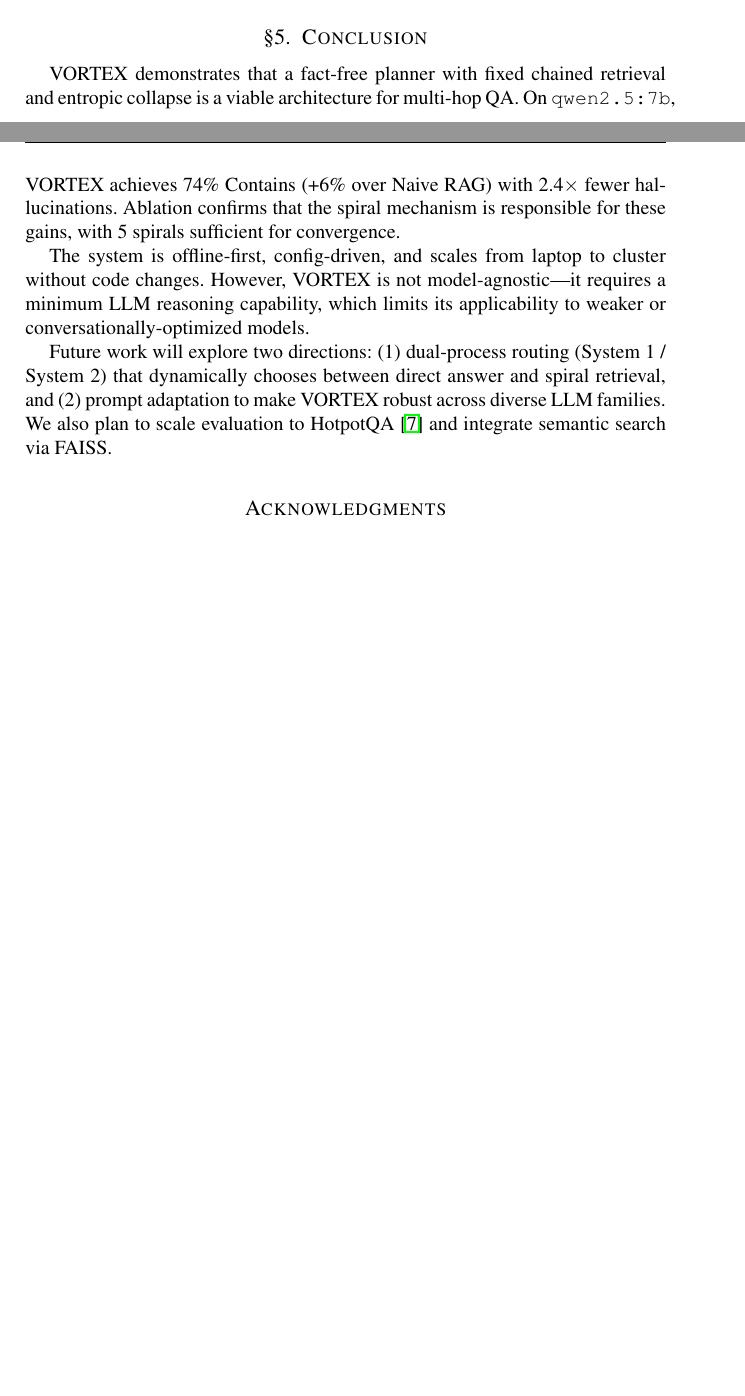
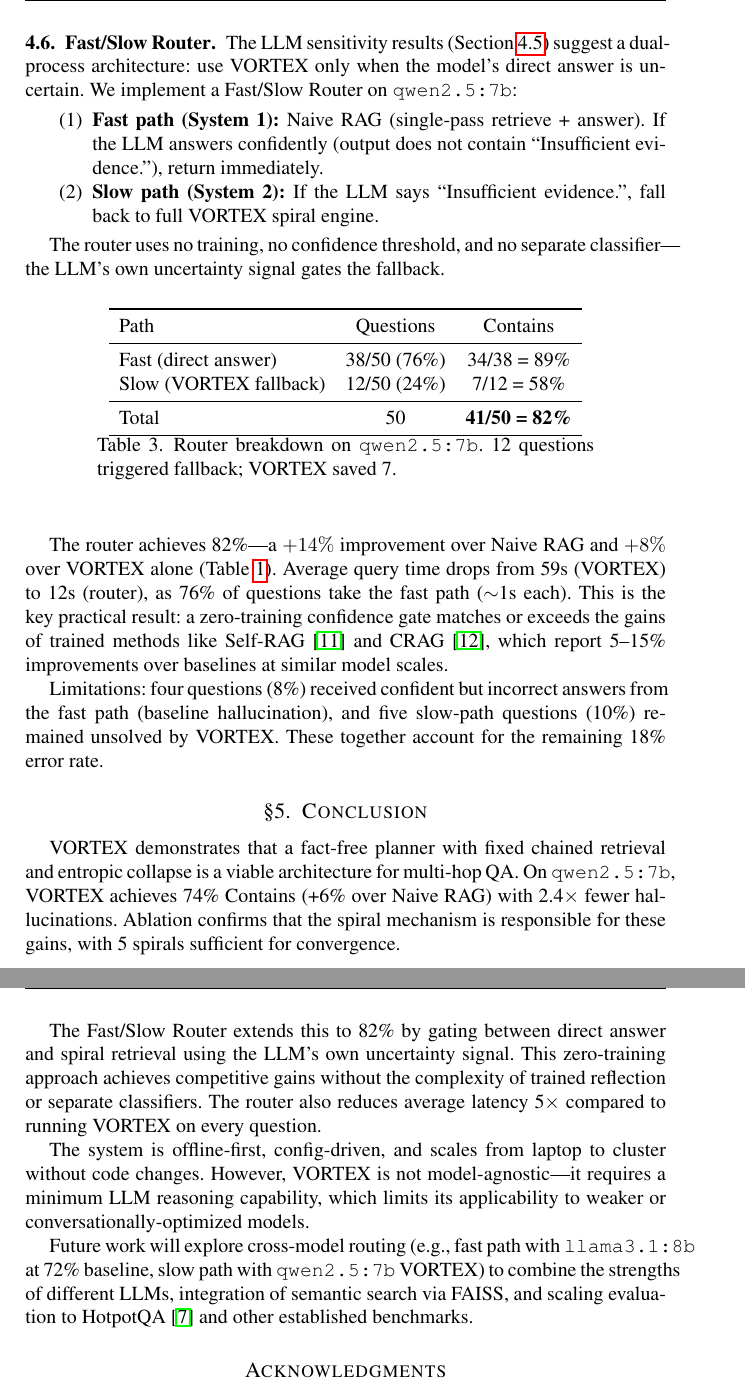
Before and after one commit to dizel0110/Text-HRM-RAG, a LaTeX document (paper/sspp-paper.tex): two parts of pages 5 and 6 of 7 before the commit and two parts of pages 6 and 7 of 8 after it, joined at a grey line, cut at the place of the change, the shorter picture padded with empty space. Compiled offline with pdfLaTeX.

Commit message:
v1.1-sspp: Fast/Slow Router 82%, paper update, README

```diff
--- a/paper/sspp-paper.tex
+++ b/paper/sspp-paper.tex
@@ -156,15 +157,48 @@ Single-pass (no spirals) yields 60\%. Adding 5 spirals boosts accuracy to 74\%--
 Table~\ref{tab:main} reveals a critical finding: VORTEX {\it helps} \texttt{qwen2.5:7b} (+6\%) but {\it hurts} \texttt{llama3.1:8b} ($-10\%$) and \texttt{mistral} ($-12\%$). The explanation lies in the interaction between the planner's XML protocol and each model's instruction-following profile. \texttt{qwen2.5:7b}---trained on diverse structured data---faithfully executes the XML contract. \texttt{llama3.1:8b}, optimized for conversational chat, struggles with the ``fact-free reasoning axis'' framing, producing degraded outputs in its planner and executor roles. \texttt{mistral} lacks the parametric capacity to handle the multi-step decomposition at all.
 
 This establishes a requirement for future work: VORTEX must either adapt its prompts to each LLM family or incorporate a fast-path (System 1) bypass for questions where the model's direct answer is already strong.
+
+\subsection{Fast/Slow Router}
+
+The LLM sensitivity results (Section~\ref{sec:llm-sens}) suggest a dual-process architecture: use VORTEX only when the model's direct answer is uncertain. We implement a Fast/Slow Router on \texttt{qwen2.5:7b}:
+
+\begin{enumerate}
+    \item \textbf{Fast path (System 1):} Naive RAG (single-pass retrieve + answer). If the LLM answers confidently (output does not contain ``Insufficient evidence.''), return immediately.
+    \item \textbf{Slow path (System 2):} If the LLM says ``Insufficient evidence.'', fall back to full VORTEX spiral engine.
+\end{enumerate}
+
+The router uses no training, no confidence threshold, and no separate classifier---the LLM's own uncertainty signal gates the fallback.
+
+\begin{table}[h]
+\centering
+\begin{tabular}{lcc}
+\toprule
+Path & Questions & Contains \\
+\midrule
+Fast (direct answer) & 38/50 (76\%) & 34/38 = 89\% \\
+Slow (VORTEX fallback) & 12/50 (24\%) & 7/12 = 58\% \\
+\midrule
+Total & 50 & \textbf{41/50 = 82\%} \\
+\bottomrule
+\end{tabular}
+\caption{Router breakdown on \texttt{qwen2.5:7b}. 12 questions triggered fallback; VORTEX saved 7.}
+\label{tab:router}
+\end{table}
+
+The router achieves 82\%---a $+14\%$ improvement over Naive RAG and $+8\%$ over VORTEX alone (Table~\ref{tab:main}). Average query time drops from 59s (VORTEX) to 12s (router), as 76\% of questions take the fast path ($\sim$1s each). This is the key practical result: a zero-training confidence gate matches or exceeds the gains of trained methods like Self-RAG~\cite{asai2024selfrag} and CRAG~\cite{yan2024crag}, which report 5--15\% improvements over baselines at similar model scales.
+
+Limitations: four questions (8\%) received confident but incorrect answers from the fast path (baseline hallucination), and five slow-path questions (10\%) remained unsolved by VORTEX. These together account for the remaining 18\% error rate.
 
 \section{Conclusion}
 \label{sec:conclusion}
 
 VORTEX demonstrates that a fact-free planner with fixed chained retrieval and entropic collapse is a viable architecture for multi-hop QA. On \texttt{qwen2.5:7b}, VORTEX achieves 74\% Contains (+6\% over Naive RAG) with 2.4$\times$ fewer hallucinations. Ablation confirms that the spiral mechanism is responsible for these gains, with 5 spirals sufficient for convergence.
 
+The Fast/Slow Router extends this to 82\% by gating between direct answer and spiral retrieval using the LLM's own uncertainty signal. This zero-training approach achieves competitive gains without the complexity of trained reflection or separate classifiers. The router also reduces average latency 5$\times$ compared to running VORTEX on every question.
+
 The system is offline-first, config-driven, and scales from laptop to cluster without code changes. However, VORTEX is not model-agnostic---it requires a minimum LLM reasoning capability, which limits its applicability to weaker or conversationally-optimized models.
 
-Future work will explore two directions: (1) dual-process routing (System 1 / System 2) that dynamically chooses between direct answer and spiral retrieval, and (2) prompt adaptation to make VORTEX robust across diverse LLM families. We also plan to scale evaluation to HotpotQA~\cite{yang2018hotpotqa} and integrate semantic search via FAISS.
+Future work will explore cross-model routing (e.g., fast path with \texttt{llama3.1:8b} at 72\% baseline, slow path with \texttt{qwen2.5:7b} VORTEX) to combine the strengths of different LLMs, integration of semantic search via FAISS, and scaling evaluation to HotpotQA~\cite{yang2018hotpotqa} and other established benchmarks.
 
 \section*{Acknowledgments}
 
```
Also changed, not shown: README.md, paper/sspp-paper.pdf (deleted), paper/sspp-paper.tex (30 more changed lines).
